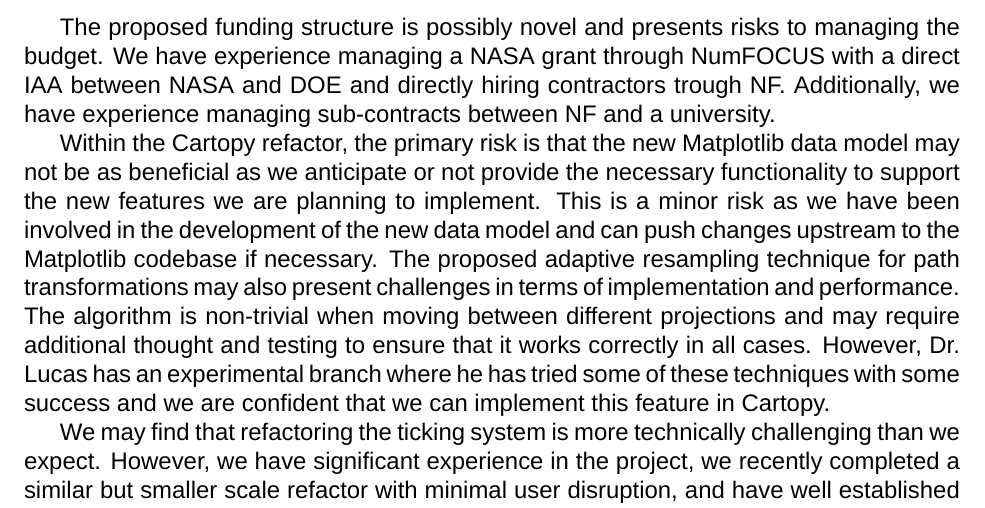
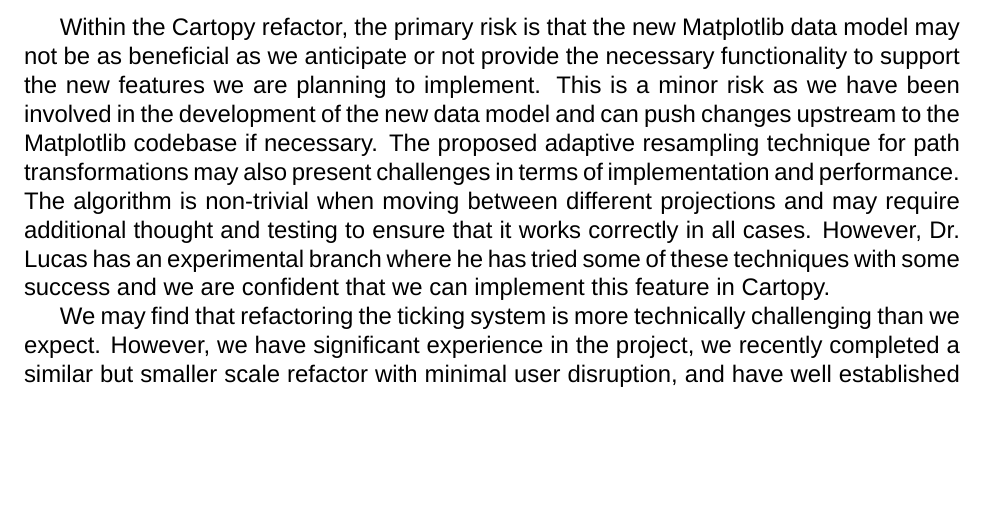
Before and after one commit to matplotlib/2024-NASA-ROSES-F7, a LaTeX document (proposal/mpl_cartopy.tex): part of page 11 of 36, cut at the place of the change, the shorter picture padded with empty space. Compiled offline with XeLaTeX; a missing font is replaced by an installed copy or a similar font.

Commit message:
remove funding structure list paragraph

```diff
--- a/proposal/mpl_cartopy.tex
+++ b/proposal/mpl_cartopy.tex
@@ -1032,16 +1032,6 @@
 time frames and have almost 5 years of experience managing and paying
 Research Software Engineers through NumFOCUS.
 
-
-% TODO do we want include this?  I think not, but I typed it out so we could agree
-% to delete it.
-% GML: I agree we should delete this paragraph, I'm not sure this is a risk that
-% a review panel will care about, I think they will worry more about technical risks.
-The proposed funding structure is possibly novel and presents risks to managing
-the budget.   We have experience managing a NASA grant through NumFOCUS with a
-direct IAA between NASA and DOE and directly hiring contractors trough NF.
-Additionally, we have experience managing sub-contracts between NF and a
-university.
 
 Within the Cartopy refactor, the primary risk is that the new Matplotlib data
 model may not be as beneficial as we anticipate or not provide the necessary
```
